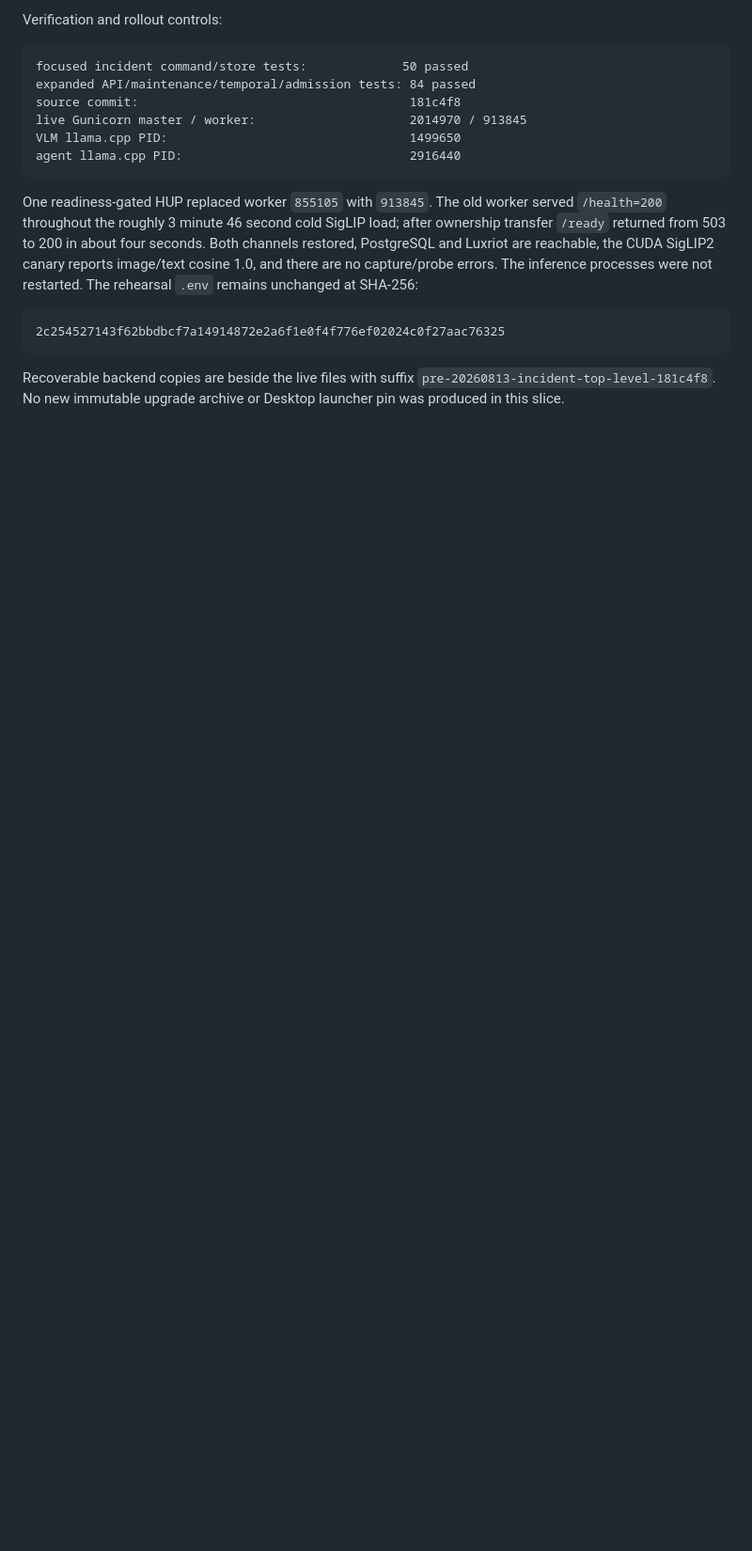
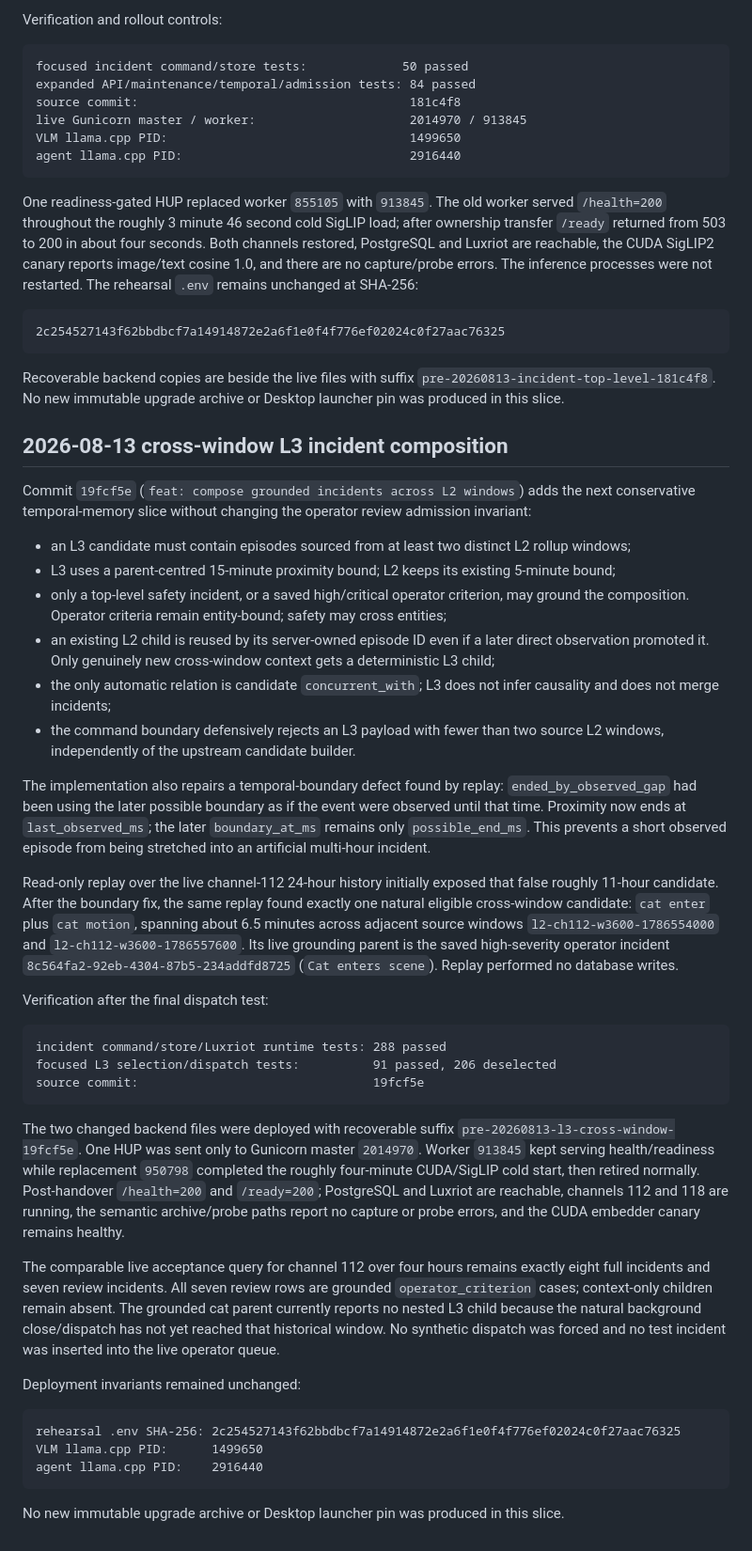
Before and after one commit to SashaYerashoff/evo-ssearch, a Markdown page: docs/admin/HANDOFF_2026-08-11_GEORGIA_UPGRADE_STABILIZATION.md, the part around the change. Shown at 94% size. Rendered like a GitHub page; blank space fills up the shorter version.

Commit message:
docs: record L3 incident composition rollout

````diff
--- a/docs/admin/HANDOFF_2026-08-11_GEORGIA_UPGRADE_STABILIZATION.md
+++ b/docs/admin/HANDOFF_2026-08-11_GEORGIA_UPGRADE_STABILIZATION.md
@@ -2228,3 +2228,74 @@ at SHA-256:
 Recoverable backend copies are beside the live files with suffix
 `pre-20260813-incident-top-level-181c4f8`. No new immutable upgrade archive or
 Desktop launcher pin was produced in this slice.
+
+## 2026-08-13 cross-window L3 incident composition
+
+Commit `19fcf5e` (`feat: compose grounded incidents across L2 windows`) adds the
+next conservative temporal-memory slice without changing the operator review
+admission invariant:
+
+- an L3 candidate must contain episodes sourced from at least two distinct L2
+  rollup windows;
+- L3 uses a parent-centred 15-minute proximity bound; L2 keeps its existing
+  5-minute bound;
+- only a top-level safety incident, or a saved high/critical operator criterion,
+  may ground the composition. Operator criteria remain entity-bound; safety may
+  cross entities;
+- an existing L2 child is reused by its server-owned episode ID even if a later
+  direct observation promoted it. Only genuinely new cross-window context gets
+  a deterministic L3 child;
+- the only automatic relation is candidate `concurrent_with`; L3 does not infer
+  causality and does not merge incidents;
+- the command boundary defensively rejects an L3 payload with fewer than two
+  source L2 windows, independently of the upstream candidate builder.
+
+The implementation also repairs a temporal-boundary defect found by replay:
+`ended_by_observed_gap` had been using the later possible boundary as if the
+event were observed until that time. Proximity now ends at `last_observed_ms`;
+the later `boundary_at_ms` remains only `possible_end_ms`. This prevents a short
+observed episode from being stretched into an artificial multi-hour incident.
+
+Read-only replay over the live channel-112 24-hour history initially exposed
+that false roughly 11-hour candidate. After the boundary fix, the same replay
+found exactly one natural eligible cross-window candidate: `cat enter` plus
+`cat motion`, spanning about 6.5 minutes across adjacent source windows
+`l2-ch112-w3600-1786554000` and `l2-ch112-w3600-1786557600`. Its live grounding
+parent is the saved high-severity operator incident
+`8c564fa2-92eb-4304-87b5-234addfd8725` (`Cat enters scene`). Replay performed no
+database writes.
+
+Verification after the final dispatch test:
+
+```text
+incident command/store/Luxriot runtime tests: 288 passed
+focused L3 selection/dispatch tests:          91 passed, 206 deselected
+source commit:                                19fcf5e
+```
+
+The two changed backend files were deployed with recoverable suffix
+`pre-20260813-l3-cross-window-19fcf5e`. One HUP was sent only to Gunicorn master
+`2014970`. Worker `913845` kept serving health/readiness while replacement
+`950798` completed the roughly four-minute CUDA/SigLIP cold start, then retired
+normally. Post-handover `/health=200` and `/ready=200`; PostgreSQL and Luxriot are
+reachable, channels 112 and 118 are running, the semantic archive/probe paths
+report no capture or probe errors, and the CUDA embedder canary remains healthy.
+
+The comparable live acceptance query for channel 112 over four hours remains
+exactly eight full incidents and seven review incidents. All seven review rows
+are grounded `operator_criterion` cases; context-only children remain absent.
+The grounded cat parent currently reports no nested L3 child because the natural
+background close/dispatch has not yet reached that historical window. No
+synthetic dispatch was forced and no test incident was inserted into the live
+operator queue.
+
+Deployment invariants remained unchanged:
+
+```text
+rehearsal .env SHA-256: 2c254527143f62bbdbcf7a14914872e2a6f1e0f4f776ef02024c0f27aac76325
+VLM llama.cpp PID:      1499650
+agent llama.cpp PID:    2916440
+```
+
+No new immutable upgrade archive or Desktop launcher pin was produced in this
+slice.
````
